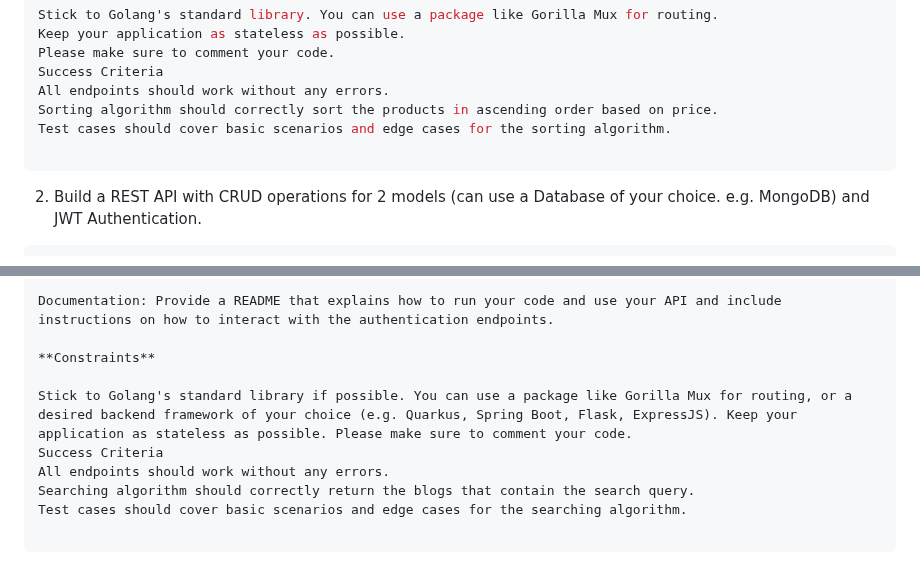
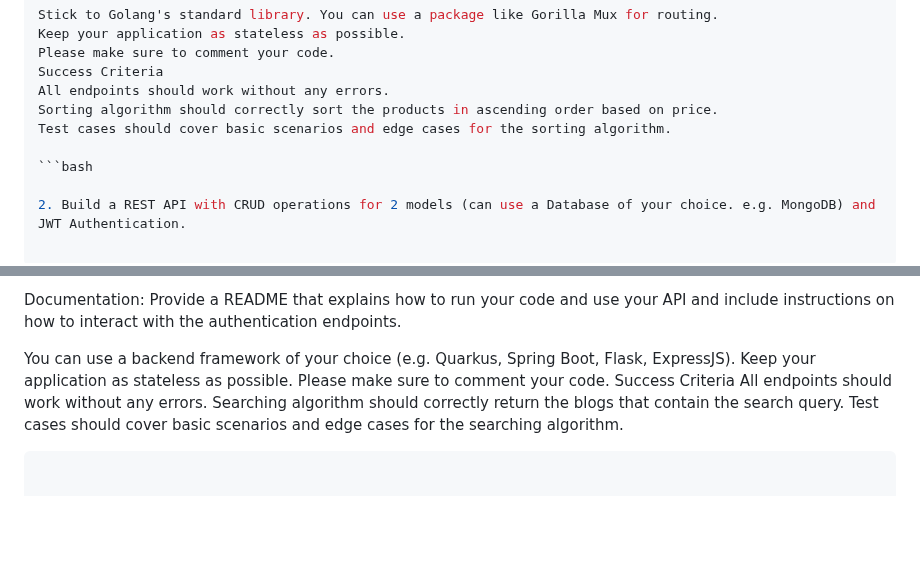
Before and after one commit to moabukar/tech-vault, a Markdown page: coding-challenges/README.md, 2 parts joined by grey strips. GitHub-like rendering; blank space fills up the shorter version.

Commit message:
remove constraints coding-challenge-2

````diff
--- a/coding-challenges/README.md
+++ b/coding-challenges/README.md
@@ -46,7 +46,7 @@ All endpoints should work without any errors.
 Sorting algorithm should correctly sort the products in ascending order based on price.
 Test cases should cover basic scenarios and edge cases for the sorting algorithm.
 
-```
+```bash
 
 2. Build a REST API with CRUD operations for 2 models (can use a Database of your choice. e.g. MongoDB) and JWT Authentication.
 
@@ -104,9 +104,7 @@ Bonus:
 
 Documentation: Provide a README that explains how to run your code and use your API and include instructions on how to interact with the authentication endpoints.
 
-**Constraints**
-
-Stick to Golang's standard library if possible. You can use a package like Gorilla Mux for routing, or a desired backend framework of your choice (e.g. Quarkus, Spring Boot, Flask, ExpressJS). Keep your application as stateless as possible. Please make sure to comment your code.
+You can use a backend framework of your choice (e.g. Quarkus, Spring Boot, Flask, ExpressJS). Keep your application as stateless as possible. Please make sure to comment your code.
 Success Criteria
 All endpoints should work without any errors.
 Searching algorithm should correctly return the blogs that contain the search query.
````
